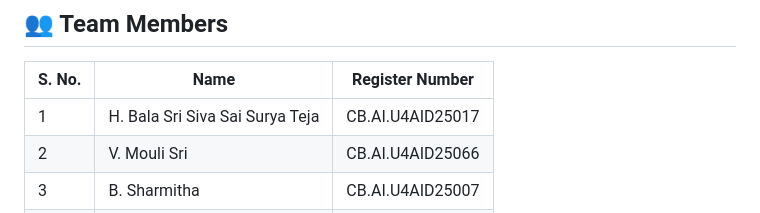
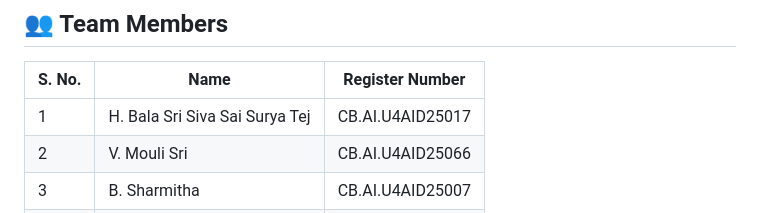
Before and after one commit to vadapallimouli/Smart_digital_evidence_vault, a Markdown page: README.md, the part around the change. Drawn GitHub-style.

```diff
--- a/README.md
+++ b/README.md
@@ -6,7 +6,7 @@
 
 | S. No. | Name | Register Number |
 |---|---|---|
-| 1 | H. Bala Sri Siva Sai Surya Teja | CB.AI.U4AID25017 |
+| 1 | H. Bala Sri Siva Sai Surya Tej | CB.AI.U4AID25017 |
 | 2 | V. Mouli Sri | CB.AI.U4AID25066 |
 | 3 | B. Sharmitha | CB.AI.U4AID25007 |
 | 4 | C. Jasmitha | CB.AI.U4AID25011 |
```
